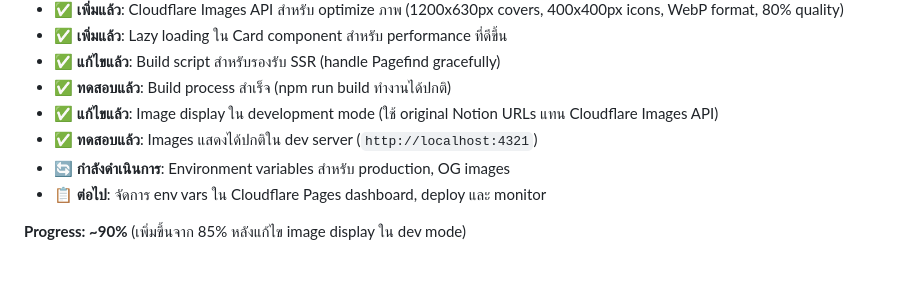
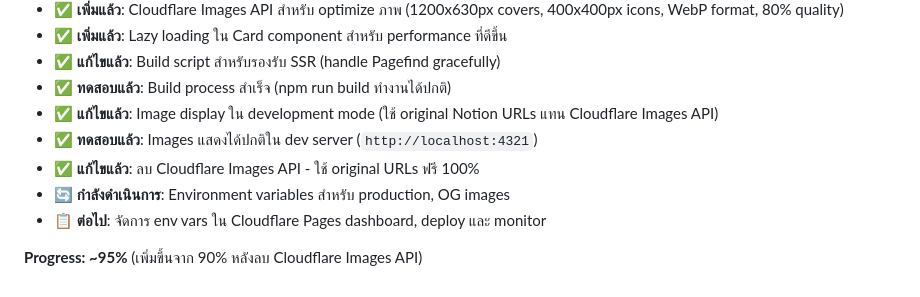
Before and after one commit to pickyzz/blog-rebuild, a Markdown page: SSR_MIGRATION_PLAN.md, the part around the change. GitHub-like rendering.

Commit message:
Update migration plan - removed Cloudflare Images API, now 95% complete

```diff
--- a/SSR_MIGRATION_PLAN.md
+++ b/SSR_MIGRATION_PLAN.md
@@ -118,7 +118,8 @@
 - ✅ **ทดสอบแล้ว**: Build process สำเร็จ (npm run build ทำงานได้ปกติ)
 - ✅ **แก้ไขแล้ว**: Image display ใน development mode (ใช้ original Notion URLs แทน Cloudflare Images API)
 - ✅ **ทดสอบแล้ว**: Images แสดงได้ปกติใน dev server (`http://localhost:4321`)
+- ✅ **แก้ไขแล้ว**: ลบ Cloudflare Images API - ใช้ original URLs ฟรี 100%
 - 🔄 **กำลังดำเนินการ**: Environment variables สำหรับ production, OG images
 - 📋 **ต่อไป**: จัดการ env vars ใน Cloudflare Pages dashboard, deploy และ monitor
 
-**Progress: ~90%** (เพิ่มขึ้นจาก 85% หลังแก้ไข image display ใน dev mode)
+**Progress: ~95%** (เพิ่มขึ้นจาก 90% หลังลบ Cloudflare Images API)
```
